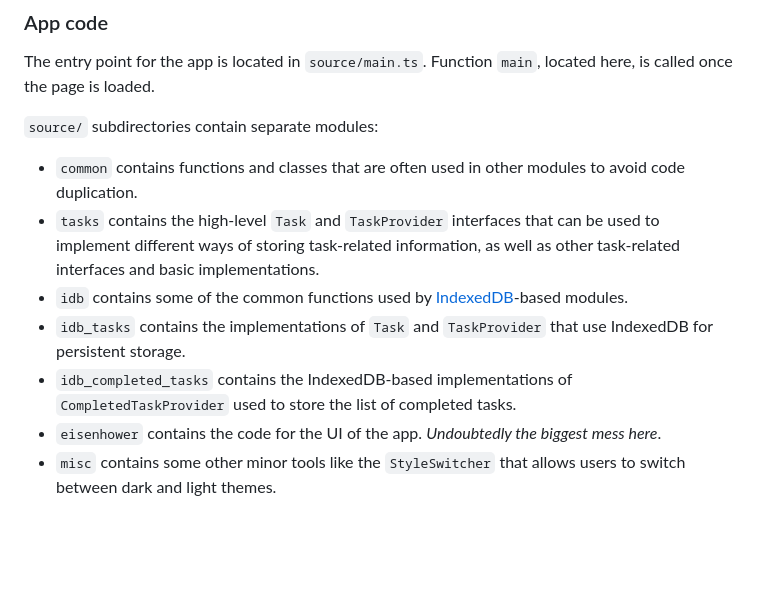
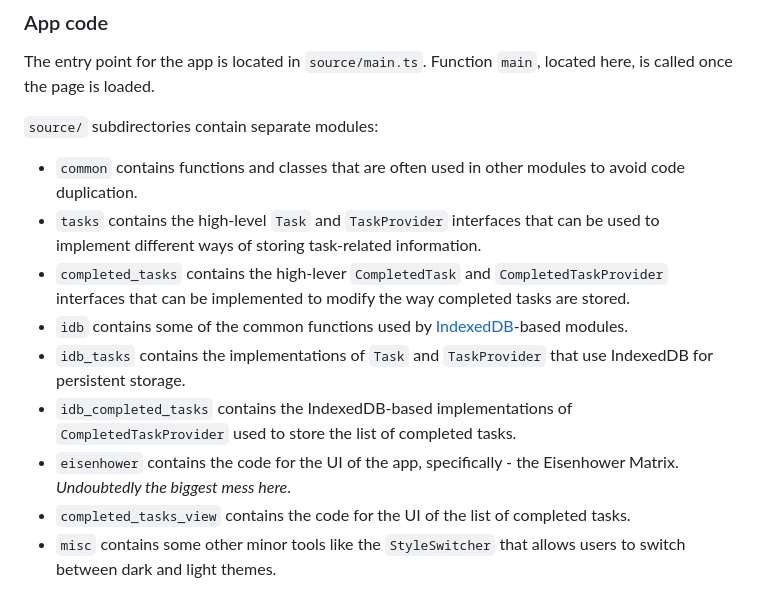
Before and after one commit to f3d0rov/planning-zen, a Markdown page: README.md, the part around the change. GitHub-like rendering; blank space fills up the shorter version.

Commit message:
added completed tasks to other directory descriptions

```diff
--- a/README.md
+++ b/README.md
@@ -77,13 +77,17 @@ loaded.
 
 - `common` contains functions and classes that are often used in other modules to avoid code duplication.
 - `tasks` contains the high-level `Task` and `TaskProvider` interfaces that can be used to implement different ways of
-storing task-related information, as well as other task-related interfaces and basic implementations.
+storing task-related information.
+- `completed_tasks` contains the high-lever `CompletedTask` and `CompletedTaskProvider` interfaces that can be
+implemented to modify the way completed tasks are stored.
 - `idb` contains some of the common functions used by
 [IndexedDB](https://developer.mozilla.org/en-US/docs/Web/API/IndexedDB_API)-based modules.
 - `idb_tasks` contains the implementations of `Task` and `TaskProvider` that use IndexedDB for persistent storage.
 - `idb_completed_tasks` contains the IndexedDB-based implementations of `CompletedTaskProvider` used to store the list
 of completed tasks.
-- `eisenhower` contains the code for the UI of the app. _Undoubtedly the biggest mess here_.
+- `eisenhower` contains the code for the UI of the app, specifically - the Eisenhower Matrix. _Undoubtedly the biggest
+mess here_.
+- `completed_tasks_view` contains the code for the UI of the list of completed tasks.
 - `misc` contains some other minor tools like the `StyleSwitcher` that allows users to switch between dark and light
 themes.
 
```
